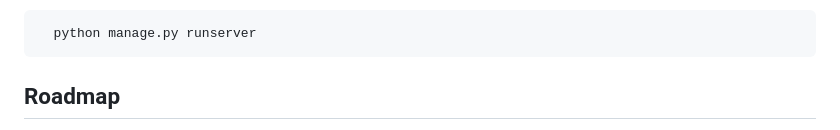
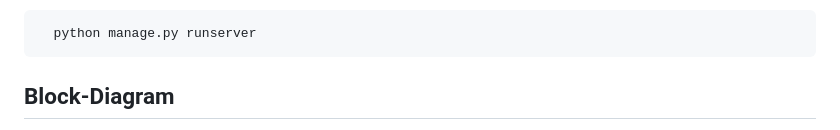
Before and after one commit to aryanyadav-dev/DBMS-website, a Markdown page: README.md, the part around one of its changes. Rendered like a GitHub page.

Commit message:
Block-diagram

````diff
--- a/README.md
+++ b/README.md
@@ -65,6 +65,6 @@ Start the server
   python manage.py runserver
 ```
 
-## Roadmap
+## Block-Diagram
 
 Below is the Block-diagram for the project explaining the details and simple workflow of our project :
````
Also changed, not shown: other parts of README.md (+2 -1 lines).
